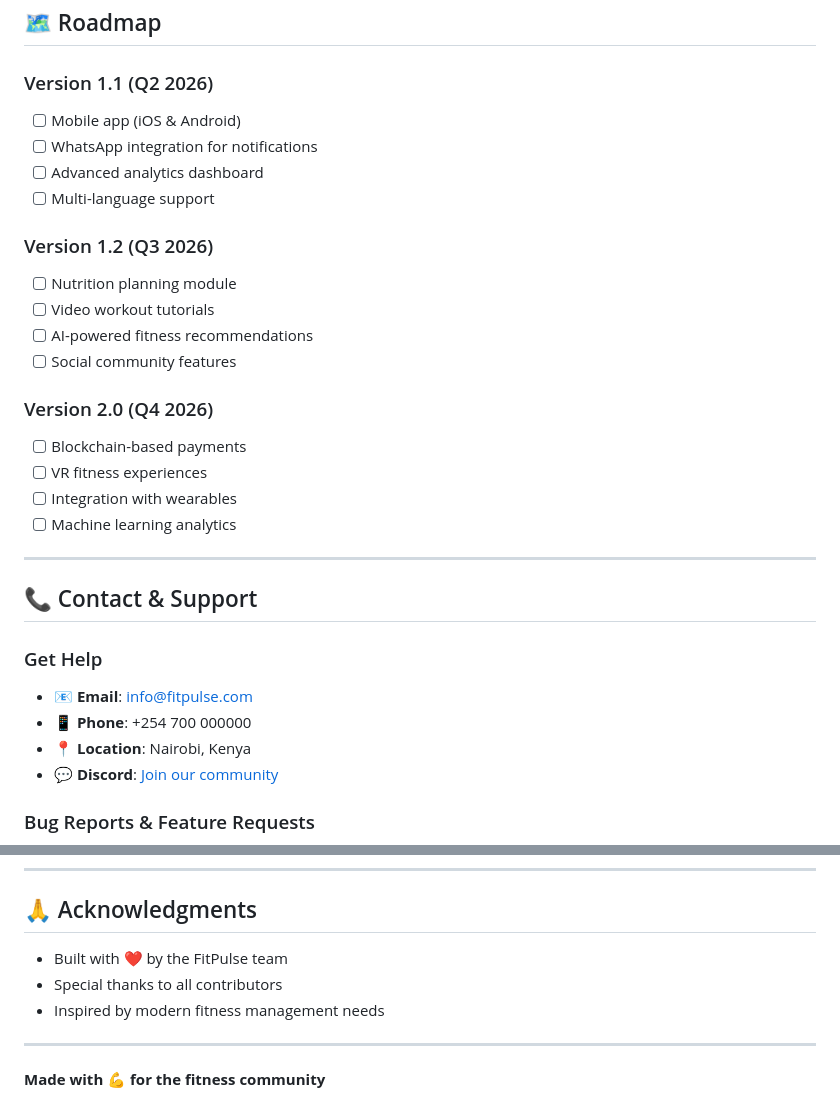
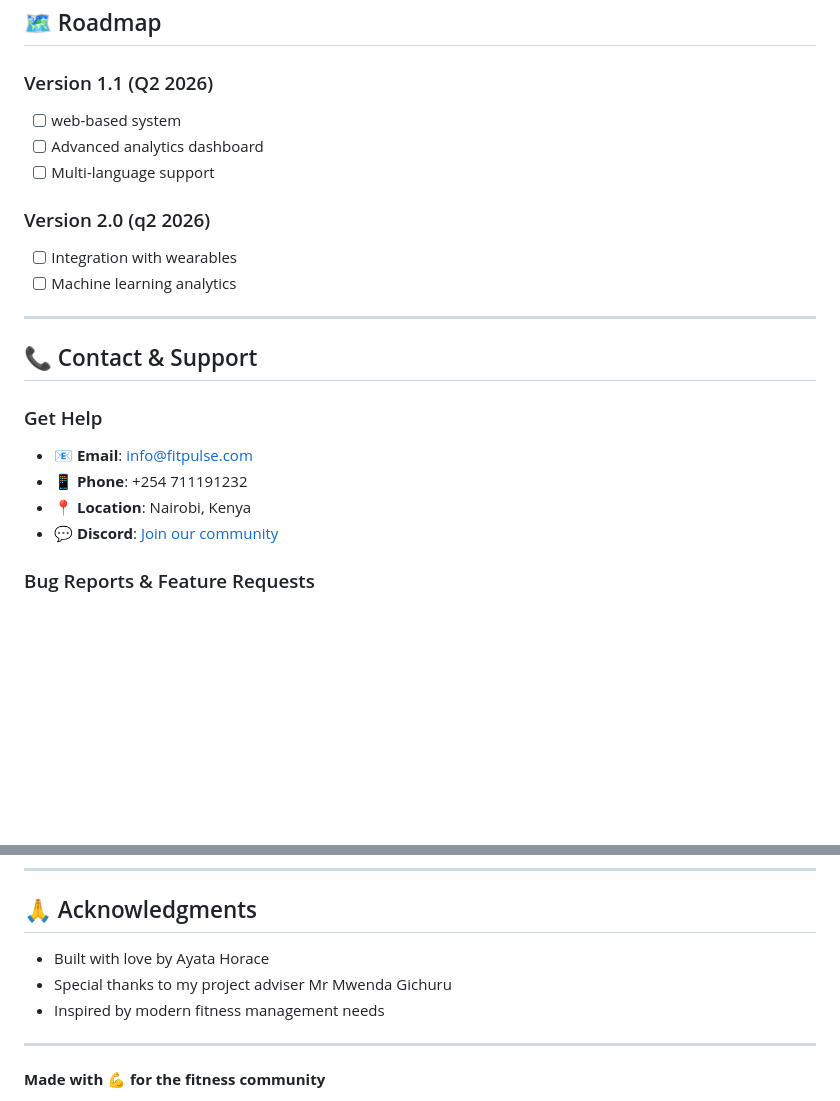
Before and after one commit to Ayatta-programmer/Fitness, a Markdown page: README.md, 2 parts joined by grey strips. Drawn GitHub-style; blank space fills up the shorter version.

Commit message:
Revise roadmap and contact details in README
Updated roadmap and contact information in README.md.

```diff
--- a/README.md
+++ b/README.md
@@ -630,20 +630,11 @@ sudo lsof -i :8000
 ## 🗺️ Roadmap
 
 ### Version 1.1 (Q2 2026)
-- [ ] Mobile app (iOS & Android)
-- [ ] WhatsApp integration for notifications
+- [ ] web-based system
 - [ ] Advanced analytics dashboard
 - [ ] Multi-language support
 
-### Version 1.2 (Q3 2026)
-- [ ] Nutrition planning module
-- [ ] Video workout tutorials
-- [ ] AI-powered fitness recommendations
-- [ ] Social community features
-
-### Version 2.0 (Q4 2026)
-- [ ] Blockchain-based payments
-- [ ] VR fitness experiences
+### Version 2.0 (q2 2026)
 - [ ] Integration with wearables
 - [ ] Machine learning analytics
 
@@ -653,7 +644,7 @@ sudo lsof -i :8000
 
 ### Get Help
 - 📧 **Email**: info@fitpulse.com
-- 📱 **Phone**: +254 700 000000
+- 📱 **Phone**: +254 711191232
 - 📍 **Location**: Nairobi, Kenya
 - 💬 **Discord**: [Join our community](https://discord.gg/fitpulse)
 
@@ -698,8 +689,8 @@ If you found this project helpful, please consider giving it a ⭐ star on GitHu
 
 ## 🙏 Acknowledgments
 
-- Built with ❤️ by the FitPulse team
-- Special thanks to all contributors
+- Built with love by Ayata Horace
+- Special thanks to my project adviser Mr Mwenda Gichuru
 - Inspired by modern fitness management needs
 
 ---
```
